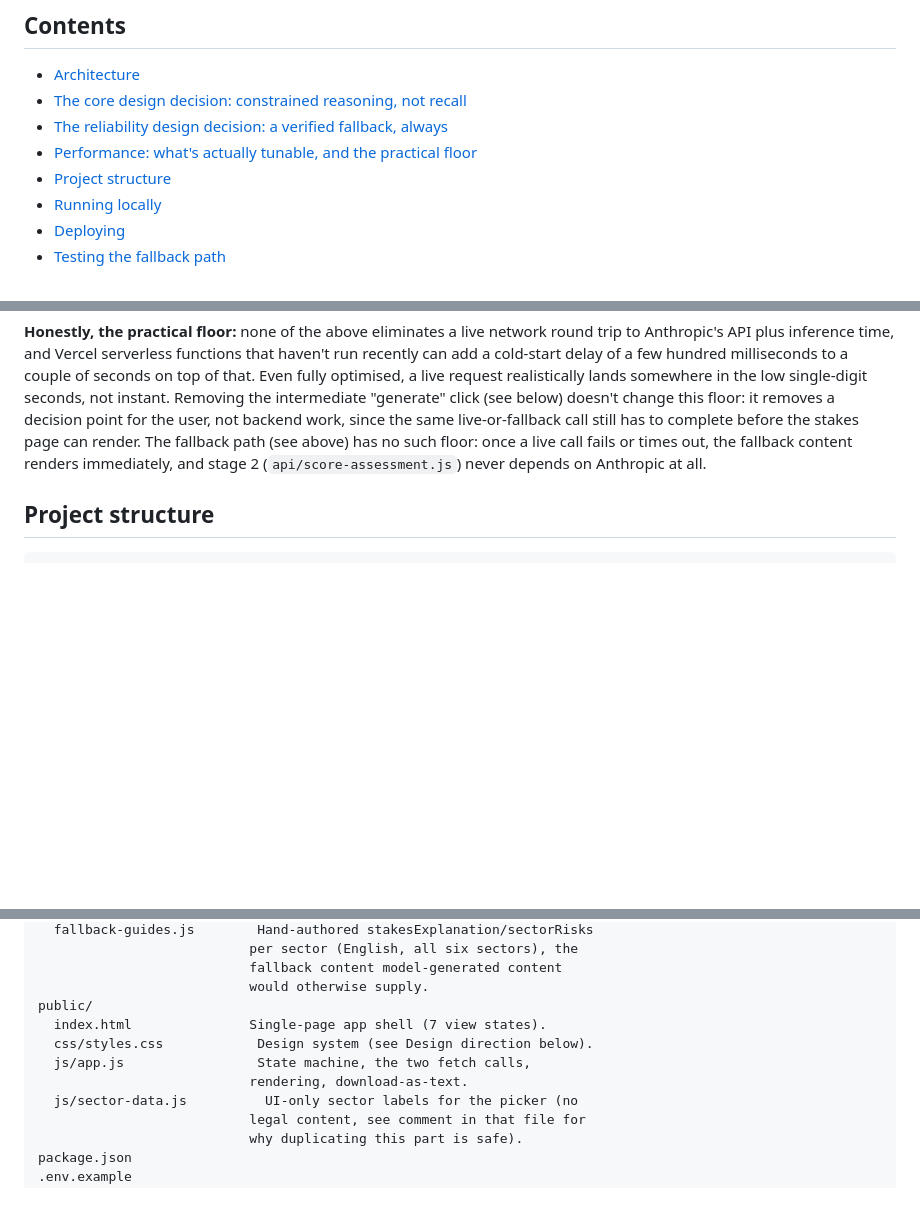
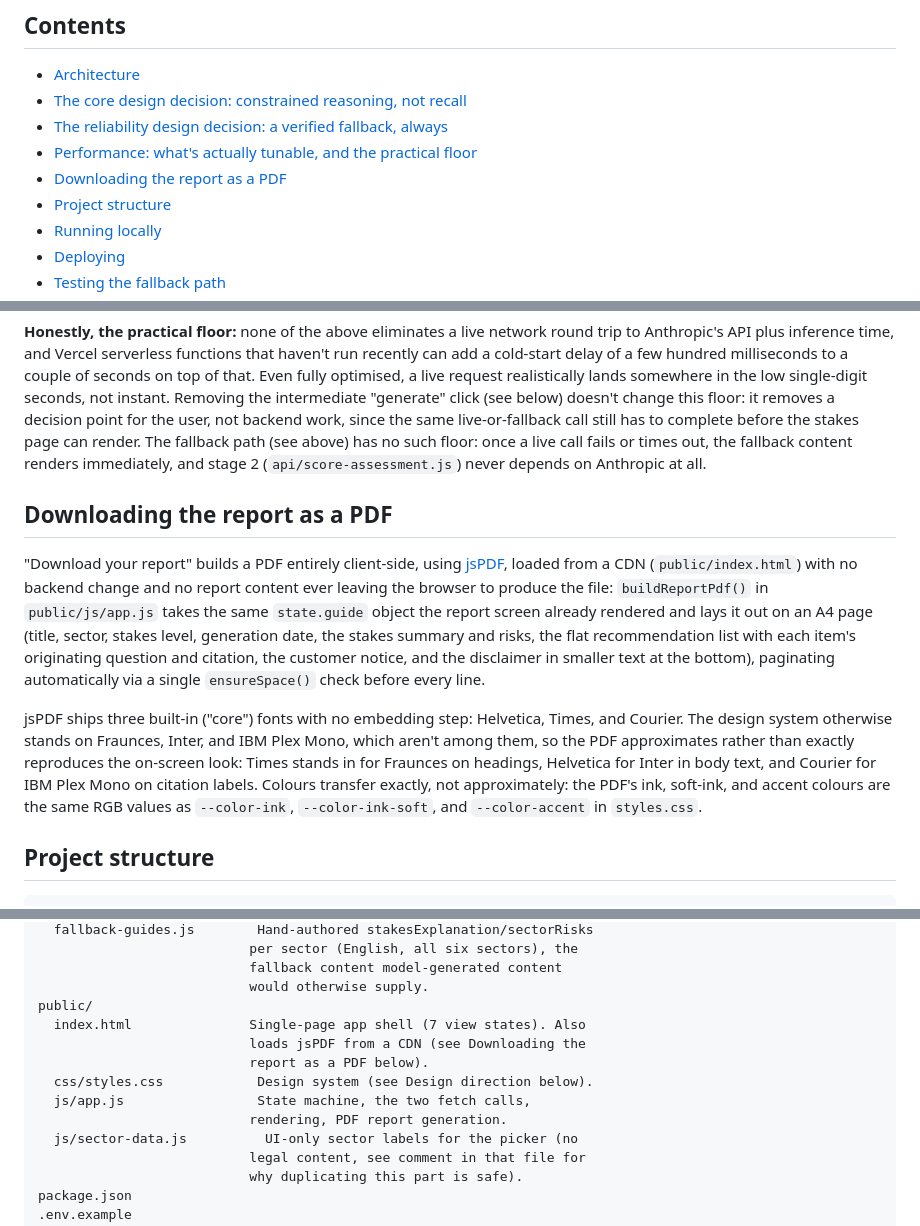
Before and after one commit to BlossomNelson/SixPoint-Governance-Guide, a Markdown page: README.md, 3 parts joined by grey strips. Drawn GitHub-style; blank space fills up the shorter version.

Commit message:
Document the PDF download feature in the README

````diff
--- a/README.md
+++ b/README.md
@@ -19,6 +19,7 @@ and how it deploys.
 - [The core design decision: constrained reasoning, not recall](#the-core-design-decision-constrained-reasoning-not-recall)
 - [The reliability design decision: a verified fallback, always](#the-reliability-design-decision-a-verified-fallback-always)
 - [Performance: what's actually tunable, and the practical floor](#performance-whats-actually-tunable-and-the-practical-floor)
+- [Downloading the report as a PDF](#downloading-the-report-as-a-pdf)
 - [Project structure](#project-structure)
 - [Running locally](#running-locally)
 - [Deploying](#deploying)
@@ -184,6 +185,30 @@ fallback path (see above) has no such floor: once a live call fails or
 times out, the fallback content renders immediately, and stage 2
 (`api/score-assessment.js`) never depends on Anthropic at all.
 
+## Downloading the report as a PDF
+
+"Download your report" builds a PDF entirely client-side, using
+[jsPDF](https://github.com/parallax/jsPDF), loaded from a CDN
+(`public/index.html`) with no backend change and no report content ever
+leaving the browser to produce the file: `buildReportPdf()` in
+`public/js/app.js` takes the same `state.guide` object the report screen
+already rendered and lays it out on an A4 page (title, sector, stakes
+level, generation date, the stakes summary and risks, the flat
+recommendation list with each item's originating question and citation,
+the customer notice, and the disclaimer in smaller text at the bottom),
+paginating automatically via a single `ensureSpace()` check before every
+line.
+
+jsPDF ships three built-in ("core") fonts with no embedding step:
+Helvetica, Times, and Courier. The design system otherwise stands on
+Fraunces, Inter, and IBM Plex Mono, which aren't among them, so the PDF
+approximates rather than exactly reproduces the on-screen look: Times
+stands in for Fraunces on headings, Helvetica for Inter in body text,
+and Courier for IBM Plex Mono on citation labels. Colours transfer
+exactly, not approximately: the PDF's ink, soft-ink, and accent colours
+are the same RGB values as `--color-ink`, `--color-ink-soft`, and
+`--color-accent` in `styles.css`.
+
 ## Project structure
 
 ```
@@ -210,10 +235,12 @@ data/
                            fallback content model-generated content
                            would otherwise supply.
 public/
-  index.html               Single-page app shell (7 view states).
+  index.html               Single-page app shell (7 view states). Also
+                           loads jsPDF from a CDN (see Downloading the
+                           report as a PDF below).
   css/styles.css            Design system (see Design direction below).
   js/app.js                 State machine, the two fetch calls,
-                           rendering, download-as-text.
+                           rendering, PDF report generation.
   js/sector-data.js          UI-only sector labels for the picker (no
                            legal content, see comment in that file for
                            why duplicating this part is safe).
````
